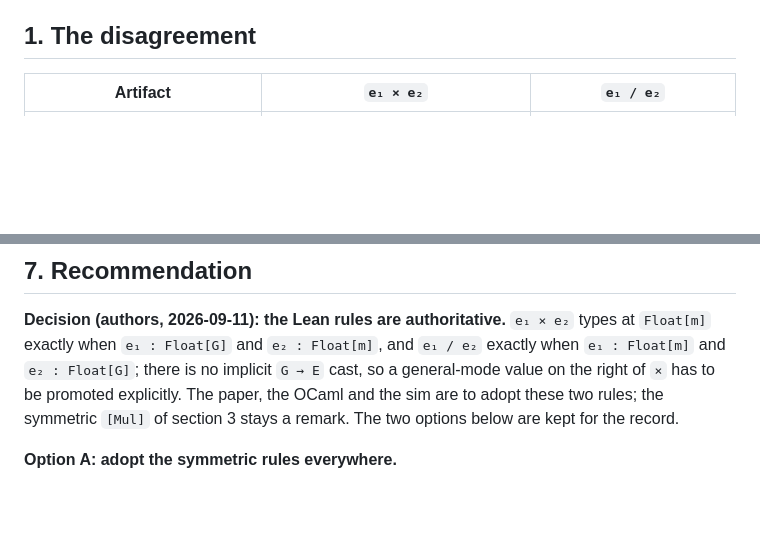
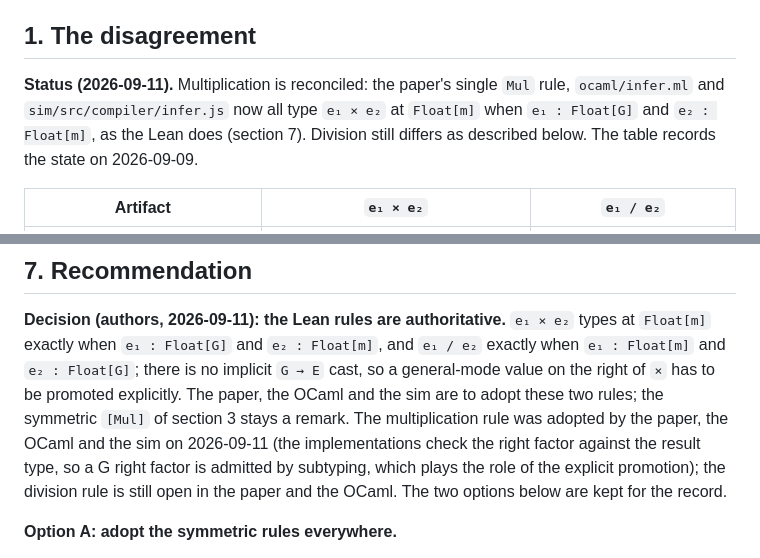
Before and after one commit to julesjacobs/determinize, a Markdown page: lean/mul-div-typing.md, 2 parts joined by grey strips. GitHub-like rendering; blank space fills up the shorter version.

Commit message:
Record that the four artifacts agree on the typing of multiplication
Co-Authored-By: Claude Opus 5 (1M context) <noreply@anthropic.com>
Claude-Session: https://claude.ai/code/session_01192gSd6HTRDrvMVJRkYfFC

```diff
--- a/lean/mul-div-typing.md
+++ b/lean/mul-div-typing.md
@@ -6,6 +6,11 @@ from the soundness argument itself, explains why independence is not the relevan
 condition, and recommends how to reconcile the artifacts.
 
 ## 1. The disagreement
+
+**Status (2026-09-11).** Multiplication is reconciled: the paper's single `Mul` rule,
+`ocaml/infer.ml` and `sim/src/compiler/infer.js` now all type `e₁ × e₂` at `Float[m]`
+when `e₁ : Float[G]` and `e₂ : Float[m]`, as the Lean does (section 7). Division still
+differs as described below. The table records the state on 2026-09-09.
 
 | Artifact | `e₁ × e₂` | `e₁ / e₂` |
 |---|---|---|
@@ -226,8 +231,11 @@ fixed. This single principle reproduces every existing rule:
 `Float[m]` exactly when `e₁ : Float[G]` and `e₂ : Float[m]`, and `e₁ / e₂` exactly when
 `e₁ : Float[m]` and `e₂ : Float[G]`; there is no implicit `G → E` cast, so a general-mode
 value on the right of `×` has to be promoted explicitly. The paper, the OCaml and the sim
-are to adopt these two rules; the symmetric `[Mul]` of section 3 stays a remark. The two
-options below are kept for the record.
+are to adopt these two rules; the symmetric `[Mul]` of section 3 stays a remark. The
+multiplication rule was adopted by the paper, the OCaml and the sim on 2026-09-11 (the
+implementations check the right factor against the result type, so a G right factor is
+admitted by subtyping, which plays the role of the explicit promotion); the division rule
+is still open in the paper and the OCaml. The two options below are kept for the record.
 
 **Option A: adopt the symmetric rules everywhere.**
 
```
Also changed, not shown: CLAUDE.md (+1 -1 lines), lean/README.md (+1 -1 lines).
